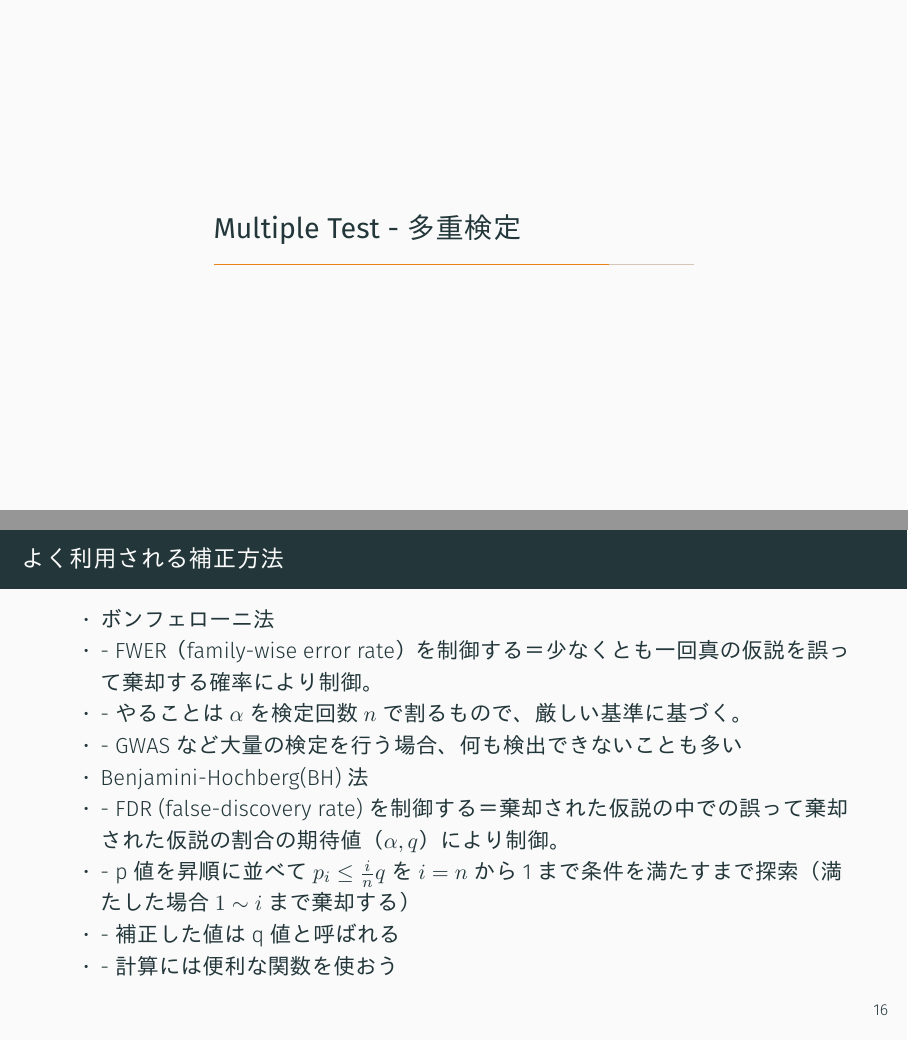
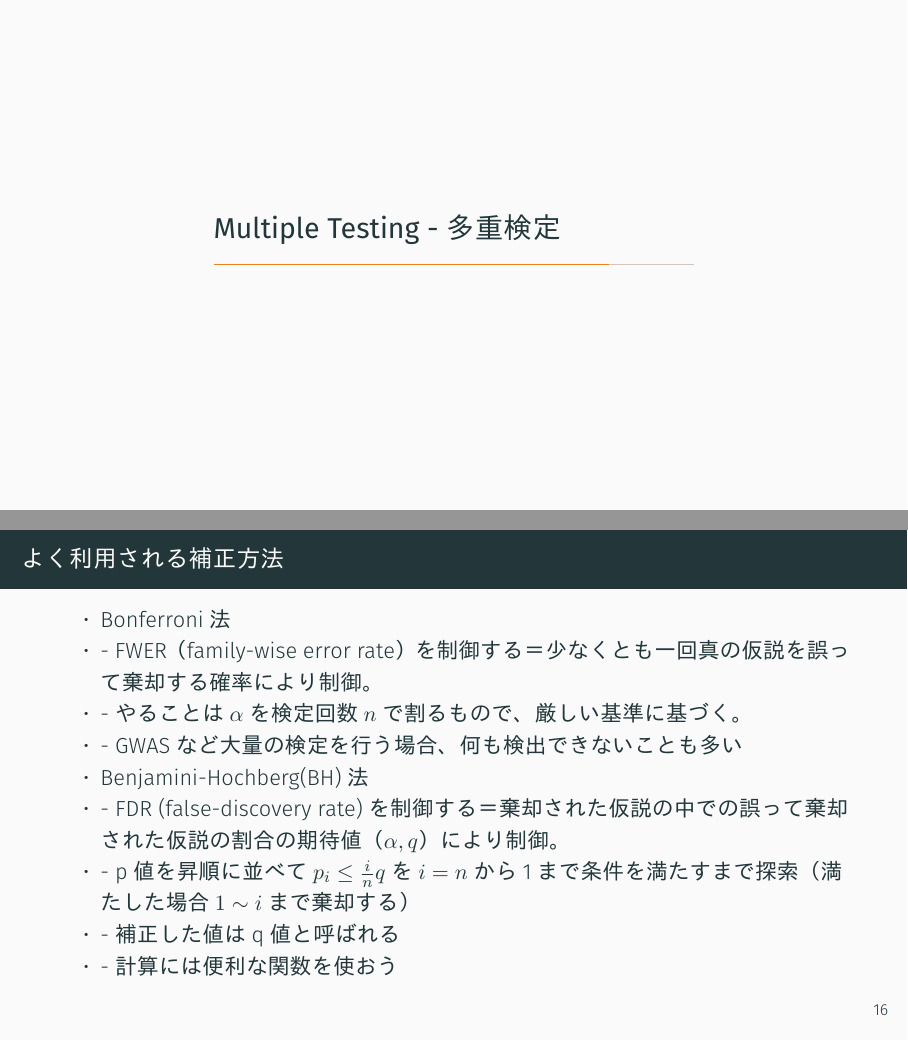
Before and after one commit to carushi/cb_lab, LaTeX slides (code_collection/230622_cb_biostat/CB_beamer/main.tex): pages 17 and 19 of 20, joined at a grey line. The pictures show the PDF file code_collection/230622_cb_biostat/CB_beamer/CB_beamer.pdf that the author committed with the source.

Commit message:
fix technical terms

```diff
--- a/code_collection/230622_cb_biostat/CB_beamer/main.tex
+++ b/code_collection/230622_cb_biostat/CB_beamer/main.tex
@@ -197,7 +197,7 @@
     \end{itemize}
     \end{frame}
 
-\section{Multiple Test - 多重検定}
+\section{Multiple Testing - 多重検定}
 
     \begin{frame}{検定を何度も行う場合}
     \begin{itemize}
@@ -210,7 +210,7 @@
 
     \begin{frame}{よく利用される補正方法}
     \begin{itemize}
-        \item ボンフェローニ法
+        \item Bonferroni法
         \item - FWER（family-wise error rate）を制御する＝少なくとも一回真の仮説を誤って棄却する確率により制御。
         \item - やることは$\alpha$を検定回数$n$で割るもので、厳しい基準に基づく。
         \item - GWASなど大量の検定を行う場合、何も検出できないことも多い
```
Also changed, not shown: code_collection/230622_cb_biostat/CB_beamer/CB_beamer.pdf, code_collection/230622_cb_biostat/CB_beamer/main.tex (2 more changed lines).
